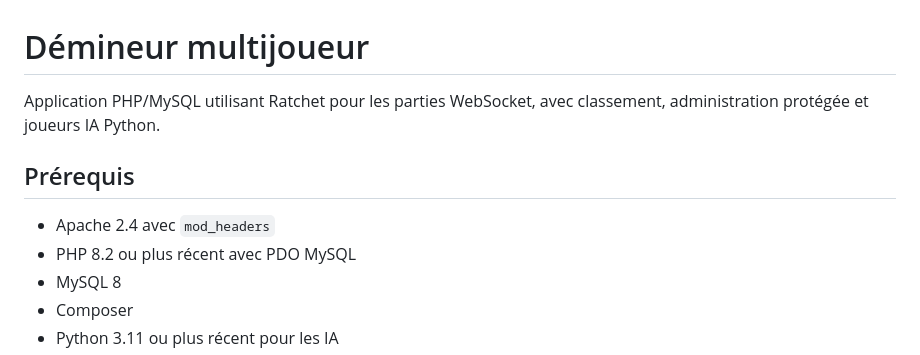
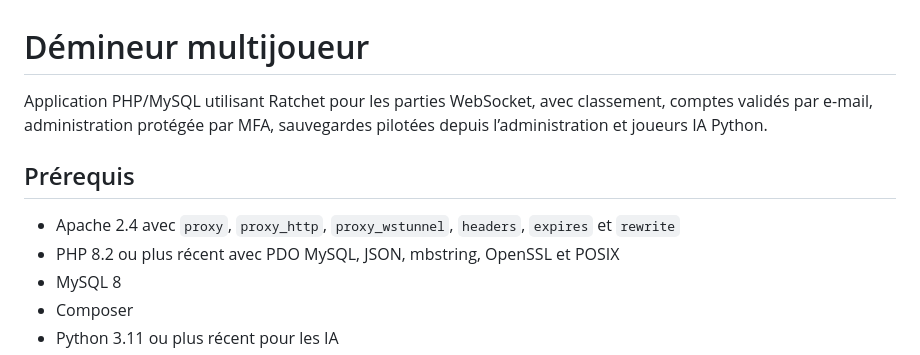
Before and after one commit to IM-Lab-france/demineur, a Markdown page: README.md, the part around one of its changes. GitHub-like rendering.

```diff
--- a/README.md
+++ b/README.md
@@ -1,11 +1,11 @@
 # Démineur multijoueur
 
-Application PHP/MySQL utilisant Ratchet pour les parties WebSocket, avec classement, administration protégée et joueurs IA Python.
+Application PHP/MySQL utilisant Ratchet pour les parties WebSocket, avec classement, comptes validés par e-mail, administration protégée par MFA, sauvegardes pilotées depuis l’administration et joueurs IA Python.
 
 ## Prérequis
 
-- Apache 2.4 avec `mod_headers`
-- PHP 8.2 ou plus récent avec PDO MySQL
+- Apache 2.4 avec `proxy`, `proxy_http`, `proxy_wstunnel`, `headers`, `expires` et `rewrite`
+- PHP 8.2 ou plus récent avec PDO MySQL, JSON, mbstring, OpenSSL et POSIX
 - MySQL 8
 - Composer
 - Python 3.11 ou plus récent pour les IA
```
Also changed, not shown: other parts of README.md (+62 -2 lines).
